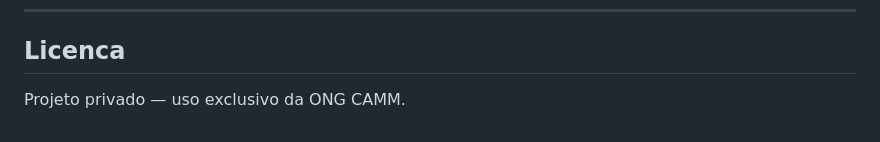
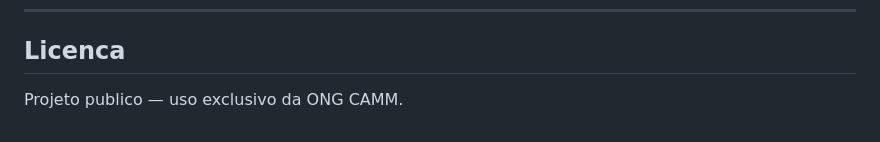
Before and after one commit to RickelmeDSC/ONGCAMM4, a Markdown page: README.md, the part around the change. Rendered like a GitHub page.

```diff
--- a/README.md
+++ b/README.md
@@ -220,4 +220,4 @@ Olinda - PE, Brasil
 
 ## Licenca
 
-Projeto privado — uso exclusivo da ONG CAMM.
+Projeto publico — uso exclusivo da ONG CAMM.
```
